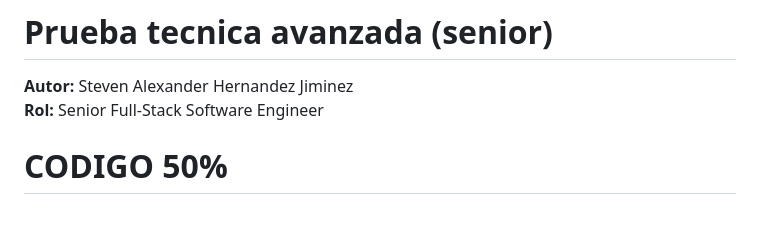
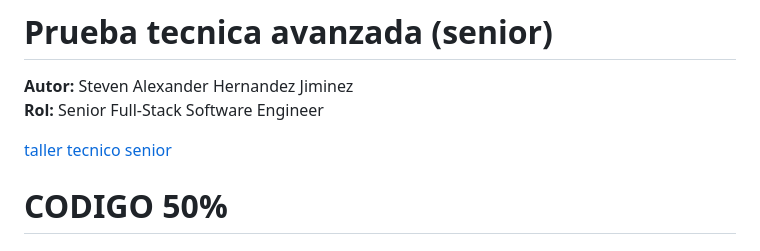
Before and after one commit to stevenhdz/test_cadena, a Markdown page: README.md, the part around the change. Rendered like a GitHub page; blank space fills up the shorter version.

Commit message:
publish testing cadena

```diff
--- a/README.md
+++ b/README.md
@@ -1,6 +1,8 @@
 # Prueba tecnica avanzada (senior)
 **Autor:** Steven Alexander Hernandez Jiminez
 **Rol:** Senior Full-Stack Software Engineer
+
+[taller tecnico senior](prueba_tecnica_avanzada.doc)
 
 # CODIGO 50%
 
```
